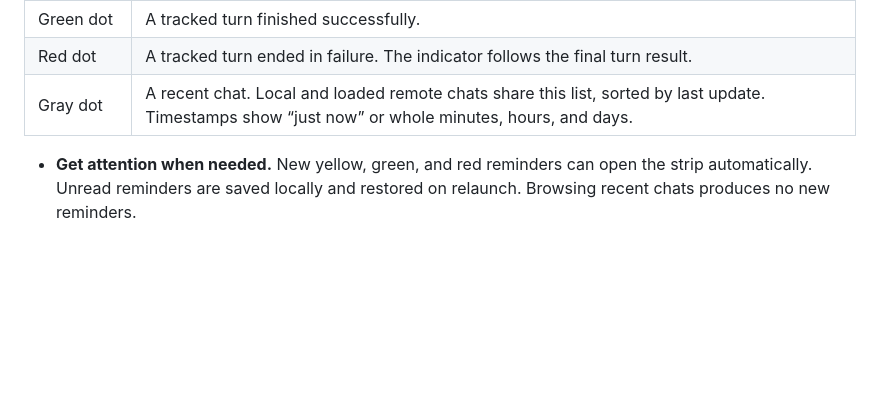
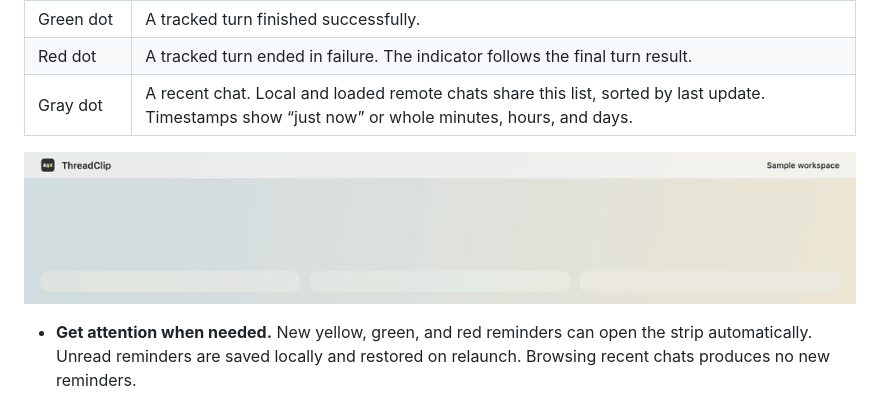
Before and after one commit to CamusZ11/ThreadClip, a Markdown page: README.md, the part around the change. Drawn GitHub-style; pictures changed too: docs/images/card-states.gif (added); blank space fills up the shorter version.

Commit message:
Keep the original chat cards demo in both READMEs

```diff
--- a/README.md
+++ b/README.md
@@ -37,6 +37,8 @@ Shading marks the hover zone in the demo. The pointer pauses at the left, middle
 | Green dot | A tracked turn finished successfully. |
 | Red dot | A tracked turn ended in failure. The indicator follows the final turn result. |
 | Gray dot | A recent chat. Local and loaded remote chats share this list, sorted by last update. Timestamps show “just now” or whole minutes, hours, and days. |
+
+![Running, waiting, completed, and recent chats shown together. After an answer, the yellow card moves to Recents.](docs/images/card-states.gif)
 
 - **Get attention when needed.** New yellow, green, and red reminders can open the strip automatically. Unread reminders are saved locally and restored on relaunch. Browsing recent chats produces no new reminders.
 - **Clear a waiting state by responding.** Structured questions can stay yellow after the turn finishes and while some answers are still pending. For an explicit question in the final message, sending a reply starts the next turn and clears the old reminder. An interrupted turn clears its running card.
```
Also changed, not shown: README.zh-CN.md (+2 -0 lines).
